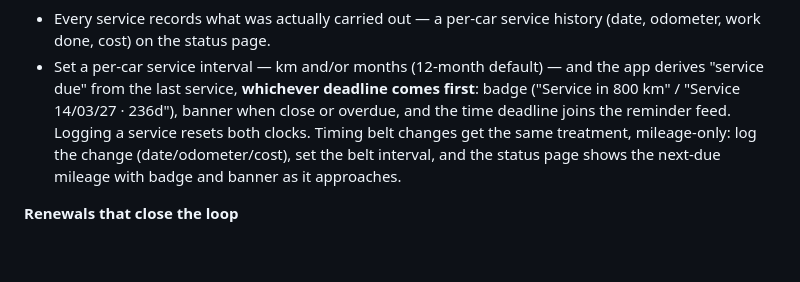
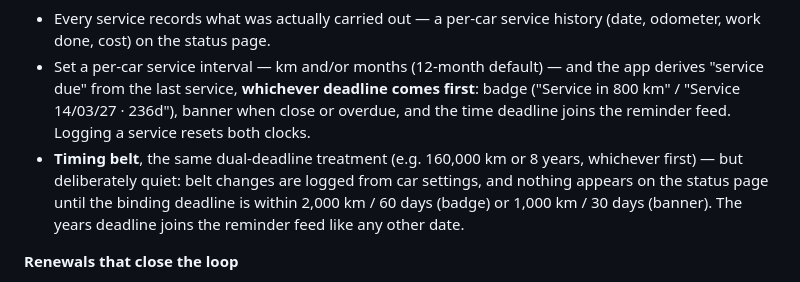
Before and after one commit to colfin22/car-costs, a Markdown page: README.md, the part around the change. GitHub-like rendering; blank space fills up the shorter version.

Commit message:
README: document timing belt tracking

```diff
--- a/README.md
+++ b/README.md
@@ -60,10 +60,12 @@ cost per year, per km, and what's due next?*
   the app derives "service due" from the last service, **whichever deadline
   comes first**: badge ("Service in 800 km" / "Service 14/03/27 · 236d"),
   banner when close or overdue, and the time deadline joins the reminder feed.
-  Logging a service resets both clocks. Timing belt changes get the same
-  treatment, mileage-only: log the change (date/odometer/cost), set the belt
-  interval, and the status page shows the next-due mileage with badge and
-  banner as it approaches.
+  Logging a service resets both clocks.
+- **Timing belt**, the same dual-deadline treatment (e.g. 160,000 km or 8
+  years, whichever first) — but deliberately quiet: belt changes are logged
+  from car settings, and nothing appears on the status page until the binding
+  deadline is within 2,000 km / 60 days (badge) or 1,000 km / 30 days
+  (banner). The years deadline joins the reminder feed like any other date.
 
 **Renewals that close the loop**
 - From 14 days before a due date the car's page prompts *"renewed?"* — one
```
